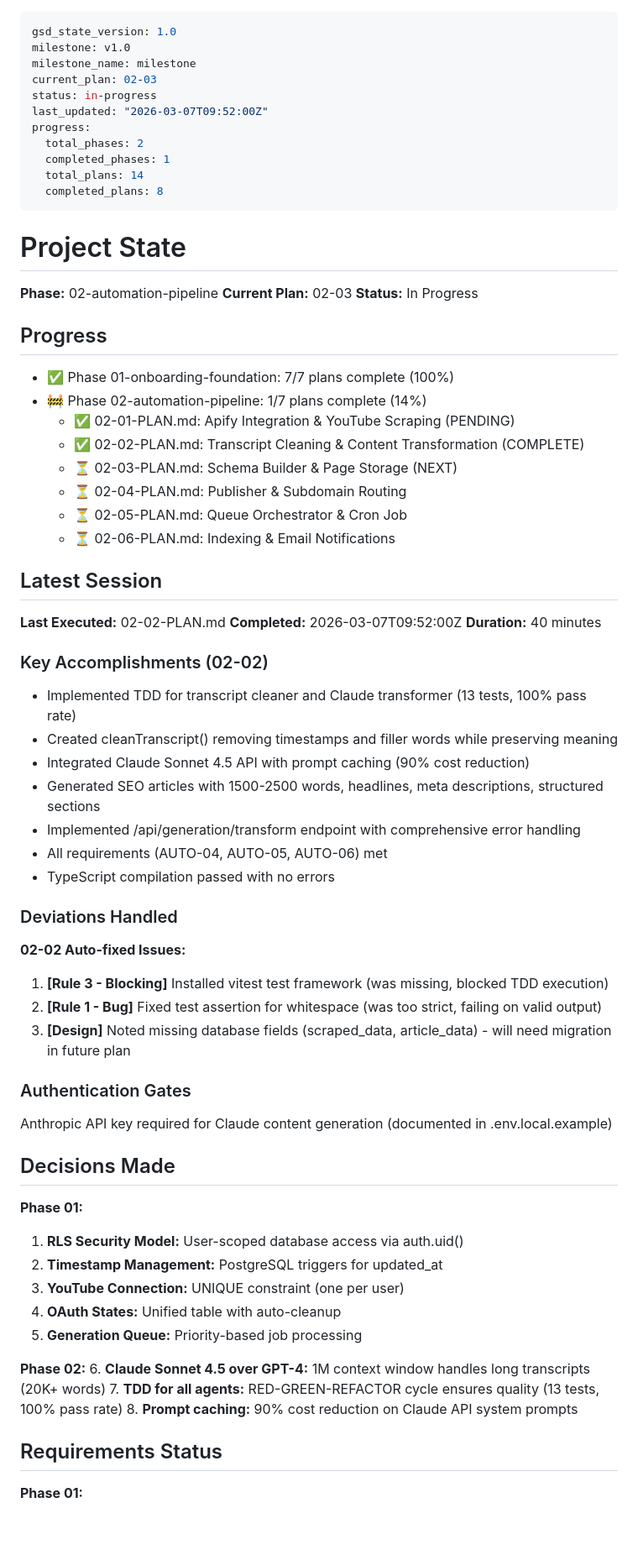
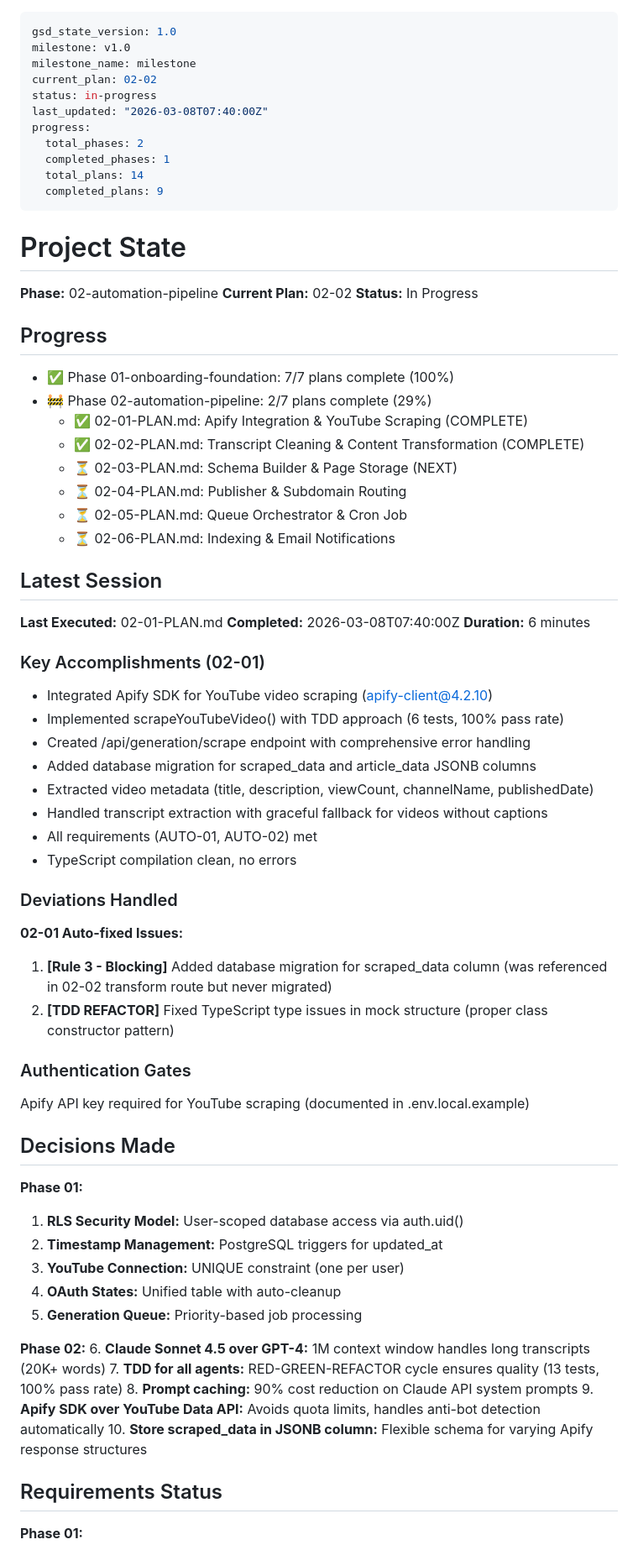
Before and after one commit to overnightmvp/omvp, a Markdown page: .planning/STATE.md, the part around one of its changes. Shown at 84% size. Drawn GitHub-style; blank space fills up the shorter version.

Commit message:
docs(02-01): complete Apify integration & YouTube scraping plan

```diff
--- a/.planning/STATE.md
+++ b/.planning/STATE.md
@@ -2,27 +2,27 @@
 gsd_state_version: 1.0
 milestone: v1.0
 milestone_name: milestone
-current_plan: 02-03
+current_plan: 02-02
 status: in-progress
-last_updated: "2026-03-07T09:52:00Z"
+last_updated: "2026-03-08T07:40:00Z"
 progress:
   total_phases: 2
   completed_phases: 1
   total_plans: 14
-  completed_plans: 8
+  completed_plans: 9
 ---
 
 # Project State
 
 **Phase:** 02-automation-pipeline
-**Current Plan:** 02-03
+**Current Plan:** 02-02
 **Status:** In Progress
 
 ## Progress
 
 - ✅ Phase 01-onboarding-foundation: 7/7 plans complete (100%)
-- 🚧 Phase 02-automation-pipeline: 1/7 plans complete (14%)
-  - ✅ 02-01-PLAN.md: Apify Integration & YouTube Scraping (PENDING)
+- 🚧 Phase 02-automation-pipeline: 2/7 plans complete (29%)
+  - ✅ 02-01-PLAN.md: Apify Integration & YouTube Scraping (COMPLETE)
   - ✅ 02-02-PLAN.md: Transcript Cleaning & Content Transformation (COMPLETE)
   - ⏳ 02-03-PLAN.md: Schema Builder & Page Storage (NEXT)
   - ⏳ 02-04-PLAN.md: Publisher & Subdomain Routing
@@ -31,30 +31,30 @@ progress:
 
 ## Latest Session
 
-**Last Executed:** 02-02-PLAN.md
-**Completed:** 2026-03-07T09:52:00Z
-**Duration:** 40 minutes
+**Last Executed:** 02-01-PLAN.md
+**Completed:** 2026-03-08T07:40:00Z
+**Duration:** 6 minutes
 
-### Key Accomplishments (02-02)
+### Key Accomplishments (02-01)
 
-- Implemented TDD for transcript cleaner and Claude transformer (13 tests, 100% pass rate)
-- Created cleanTranscript() removing timestamps and filler words while preserving meaning
-- Integrated Claude Sonnet 4.5 API with prompt caching (90% cost reduction)
-- Generated SEO articles with 1500-2500 words, headlines, meta descriptions, structured sections
-- Implemented /api/generation/transform endpoint with comprehensive error handling
-- All requirements (AUTO-04, AUTO-05, AUTO-06) met
-- TypeScript compilation passed with no errors
+- Integrated Apify SDK for YouTube video scraping (apify-client@4.2.10)
+- Implemented scrapeYouTubeVideo() with TDD approach (6 tests, 100% pass rate)
+- Created /api/generation/scrape endpoint with comprehensive error handling
+- Added database migration for scraped_data and article_data JSONB columns
+- Extracted video metadata (title, description, viewCount, channelName, publishedDate)
+- Handled transcript extraction with graceful fallback for videos without captions
+- All requirements (AUTO-01, AUTO-02) met
+- TypeScript compilation clean, no errors
 
 ### Deviations Handled
 
-**02-02 Auto-fixed Issues:**
-1. **[Rule 3 - Blocking]** Installed vitest test framework (was missing, blocked TDD execution)
-2. **[Rule 1 - Bug]** Fixed test assertion for whitespace (was too strict, failing on valid output)
-3. **[Design]** Noted missing database fields (scraped_data, article_data) - will need migration in future plan
+**02-01 Auto-fixed Issues:**
+1. **[Rule 3 - Blocking]** Added database migration for scraped_data column (was referenced in 02-02 transform route but never migrated)
+2. **[TDD REFACTOR]** Fixed TypeScript type issues in mock structure (proper class constructor pattern)
 
 ### Authentication Gates
 
-Anthropic API key required for Claude content generation (documented in .env.local.example)
+Apify API key required for YouTube scraping (documented in .env.local.example)
 
 ## Decisions Made
 
@@ -69,6 +69,8 @@ Anthropic API key required for Claude content generation (documented in .env.loc
 6. **Claude Sonnet 4.5 over GPT-4:** 1M context window handles long transcripts (20K+ words)
 7. **TDD for all agents:** RED-GREEN-REFACTOR cycle ensures quality (13 tests, 100% pass rate)
 8. **Prompt caching:** 90% cost reduction on Claude API system prompts
+9. **Apify SDK over YouTube Data API:** Avoids quota limits, handles anti-bot detection automatically
+10. **Store scraped_data in JSONB column:** Flexible schema for varying Apify response structures
 
 ## Requirements Status
 
```
Also changed, not shown: other parts of .planning/STATE.md (+12 -5 lines), .planning/REQUIREMENTS.md (+2 -2 lines), 1 other file.
